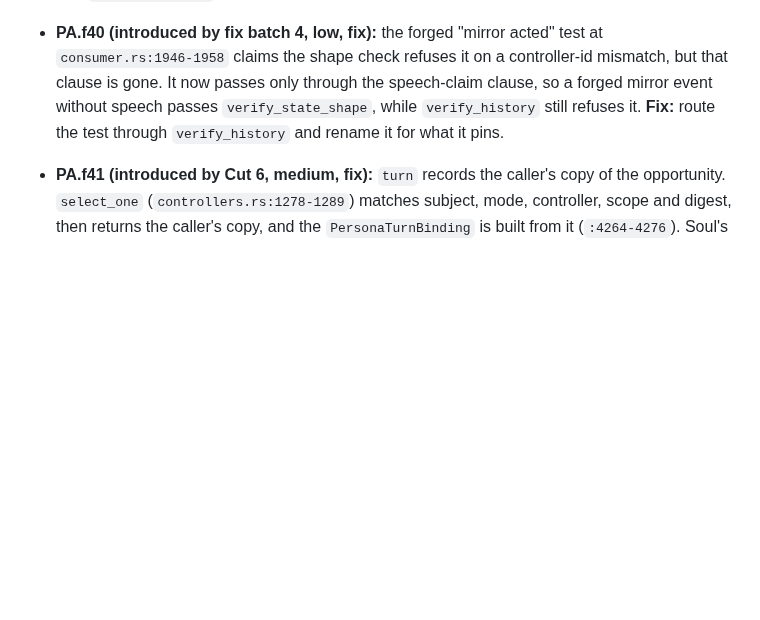
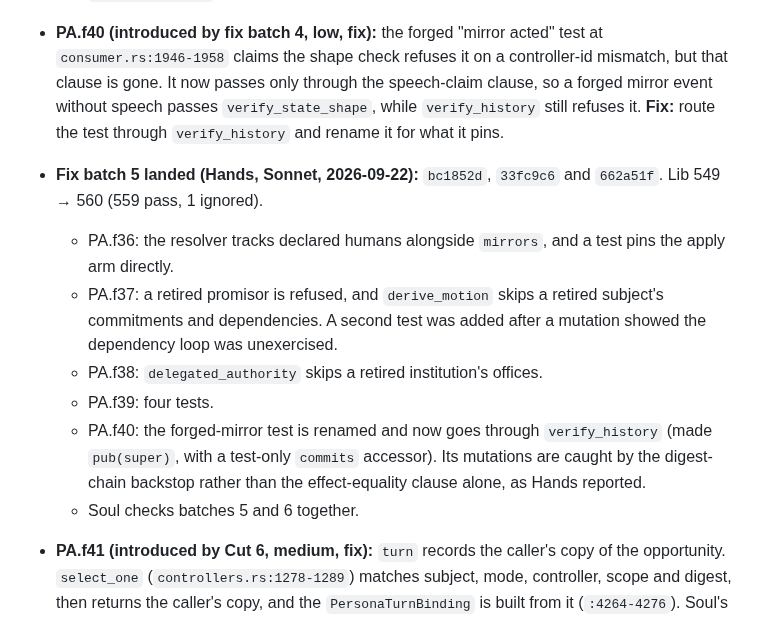
Before and after one commit to GameCult/Ghostlight, a Markdown page: docs/architecture/ghostlight-play-agent-cut.md, the part around the change. Rendered like a GitHub page; blank space fills up the shorter version.

Commit message:
Record play agent fix batch 5 (bc1852d, 33fc9c6, 662a51f)
Co-Authored-By: Claude Opus 5 <noreply@anthropic.com>

```diff
--- a/docs/architecture/ghostlight-play-agent-cut.md
+++ b/docs/architecture/ghostlight-play-agent-cut.md
@@ -1853,6 +1853,20 @@ Interpreter, the elaborator sweep and lenses.
   passes `verify_state_shape`, while `verify_history` still refuses it.
   **Fix:** route the test through `verify_history` and rename it for what it
   pins.
+- **Fix batch 5 landed (Hands, Sonnet, 2026-09-22):** `bc1852d`, `33fc9c6`
+  and `662a51f`. Lib 549 → 560 (559 pass, 1 ignored).
+  - PA.f36: the resolver tracks declared humans alongside `mirrors`, and a
+    test pins the apply arm directly.
+  - PA.f37: a retired promisor is refused, and `derive_motion` skips a
+    retired subject's commitments and dependencies. A second test was added
+    after a mutation showed the dependency loop was unexercised.
+  - PA.f38: `delegated_authority` skips a retired institution's offices.
+  - PA.f39: four tests.
+  - PA.f40: the forged-mirror test is renamed and now goes through
+    `verify_history` (made `pub(super)`, with a test-only `commits` accessor).
+    Its mutations are caught by the digest-chain backstop rather than the
+    effect-equality clause alone, as Hands reported.
+  - Soul checks batches 5 and 6 together.
 - **PA.f41 (introduced by Cut 6, medium, fix):** `turn` records the
   caller's copy of the opportunity. `select_one` (`controllers.rs:1278-1289`)
   matches subject, mode, controller, scope and digest, then returns the
```
